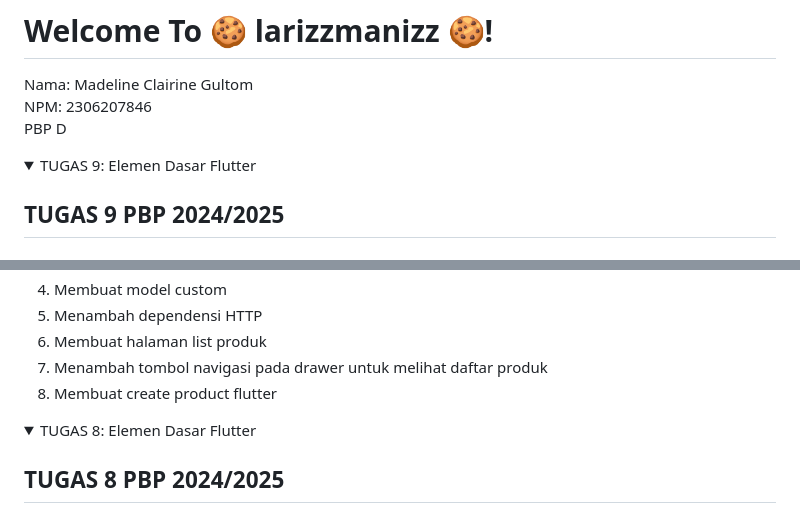
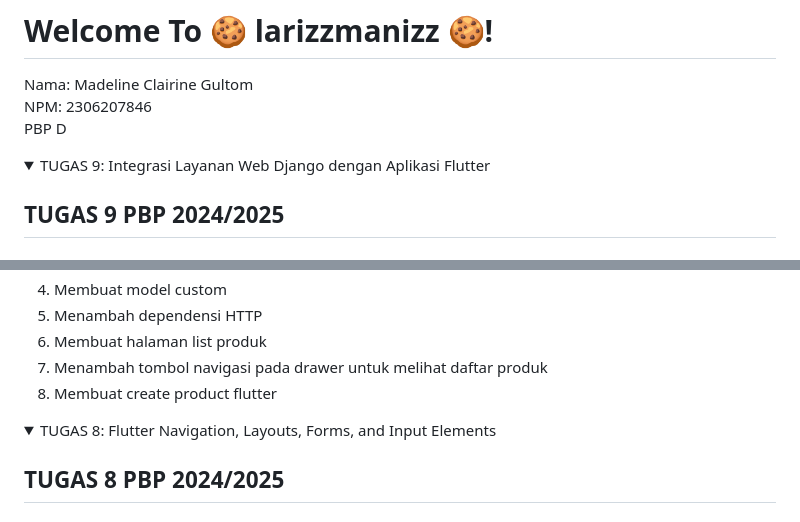
Before and after one commit to mdlnecg/larizzmanizz-mobile, a Markdown page: README.md, 2 parts joined by grey strips. Drawn GitHub-style; folded sections open.

```diff
--- a/README.md
+++ b/README.md
@@ -4,7 +4,7 @@ NPM: 2306207846\
 PBP D
 
 <details>
-<summary>TUGAS 9: Elemen Dasar Flutter</summary>
+<summary>TUGAS 9:  Integrasi Layanan Web Django dengan Aplikasi Flutter</summary>
 
 ## TUGAS 9 PBP 2024/2025
 
@@ -67,7 +67,7 @@ Flutter memproses JSON ini dan menampilkannya dalam widget UI seperti ListView a
 </details>
 
 <details>
-<summary>TUGAS 8: Elemen Dasar Flutter</summary>
+<summary>TUGAS 8: Flutter Navigation, Layouts, Forms, and Input Elements</summary>
 
 ## TUGAS 8 PBP 2024/2025
 
```
